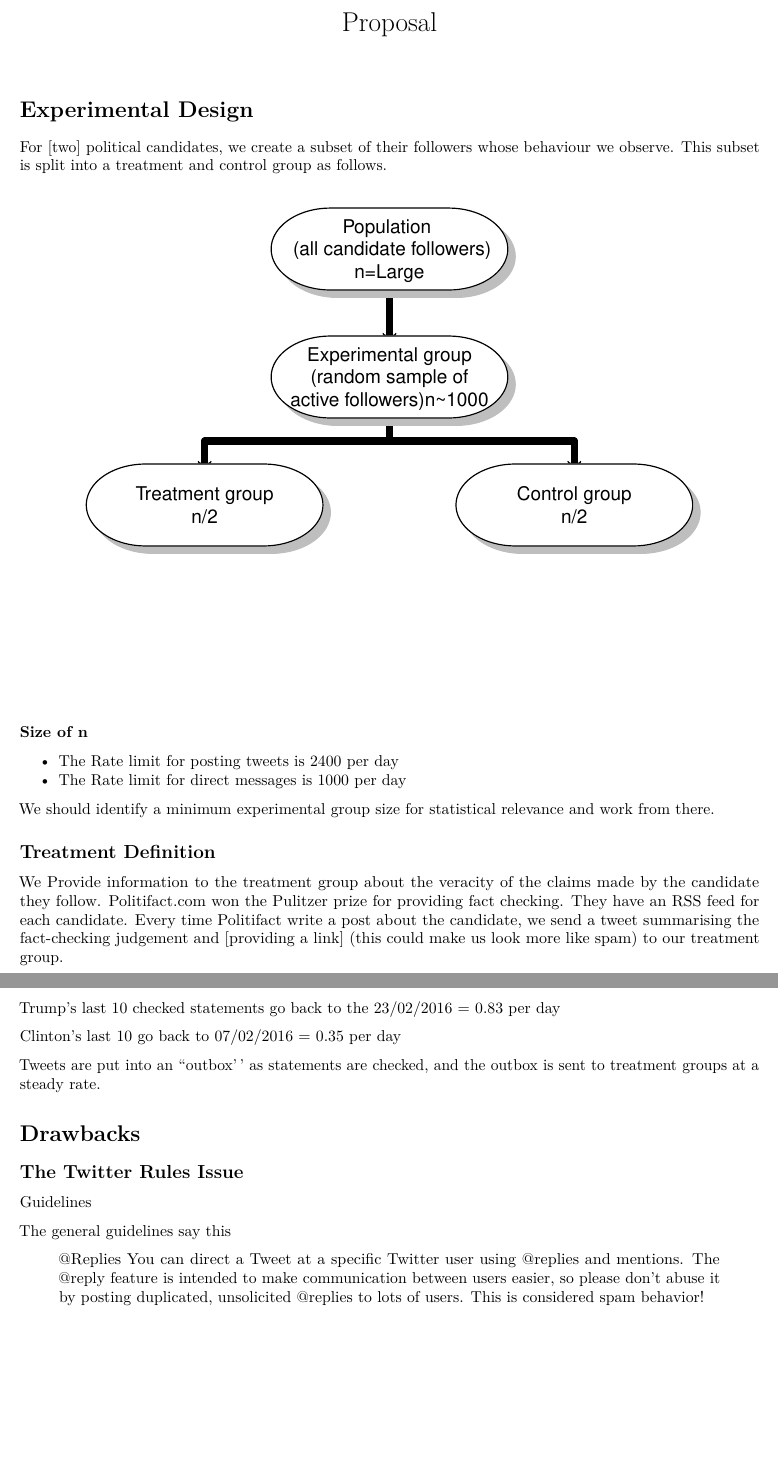
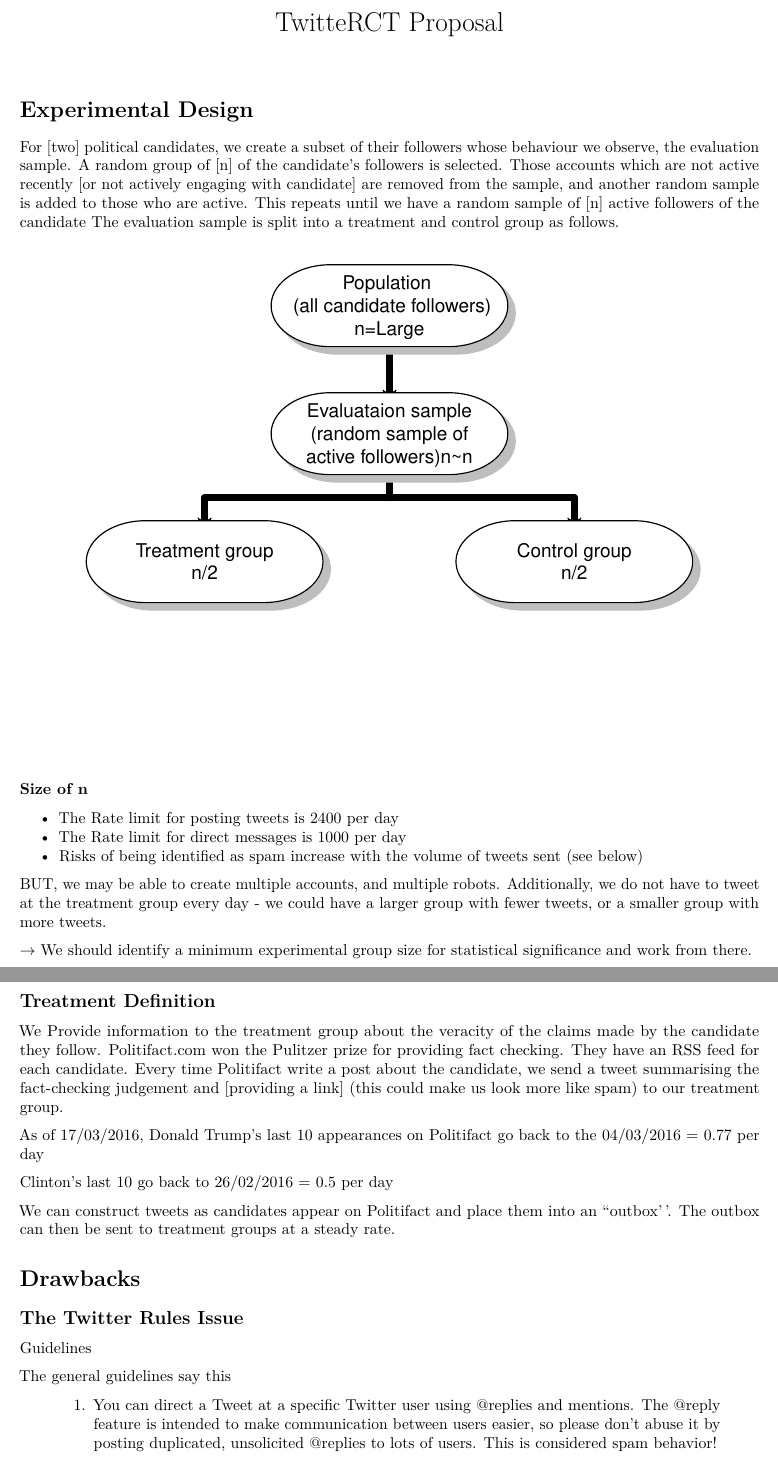
Before and after one commit to mcallaghan/twitteRCT, an R Markdown document (proposal.Rmd): two parts of pages 1 and 2 of 2, joined at a grey line, cut so that both start at the same text, the shorter picture padded with empty space. Rendered offline with R 4.5, knitr and Pandoc, then LaTeX, with nearby package versions.

Commit message:
proposal update

````diff
--- a/proposal.Rmd
+++ b/proposal.Rmd
@@ -1,4 +1,4 @@
 ---
-title: "Proposal"
+title: "TwitteRCT Proposal"
 output: pdf_document
 ---
@@ -6,9 +8,10 @@ output: pdf_document
 
 # Experimental Design
 
-For [two] political candidates, we create a subset of their followers whose behaviour we observe. This subset is split into a treatment and control group as follows.
+For [two] political candidates, we create a subset of their followers whose behaviour we observe, the evaluation sample. A random group of [`r n`] of the candidate's followers is selected. Those accounts which are not active recently [or not actively engaging with candidate] are removed from the sample, and another random sample is added to those who are active. This repeats until we have a random sample of [`r n`] active followers of the candidate
+The evaluation sample is split into a treatment and control group as follows.
 
-```{r echo=FALSE,message=FALSE}
+```{r echo=FALSE,message=FALSE, fig.align='center'}
 
 library(diagram)
 
@@ -23,7 +26,7 @@ labels <- vector()
 treearrow(from=elpos[1,],to=elpos[2,],lwd=6)
 labels[1] <- "Population \n (all candidate followers)\nn=Large"
 treearrow(from=elpos[2,],to=elpos[3:4,],lwd=6)
-labels[2] <- "Experimental group\n(random sample of\nactive followers)n~1000"
+labels[2] <- paste0("Evaluataion sample\n(random sample of\nactive followers)n~",n)
 labels[3] <- "Treatment group\nn/2"
 labels[4] <- "Control group\nn/2"
 
@@ -36,18 +39,21 @@ for ( i in 1:length(labels)) textround (elpos[i,],radx=0.08,rady=0.08,lab=labels
 
 - The Rate limit for posting tweets is 2400 per day
 - The Rate limit for direct messages is 1000 per day
+- Risks of being identified as spam increase with the volume of tweets sent (see below)
 
-We should identify a minimum experimental group size for statistical relevance and work from there.
+BUT, we may be able to create multiple accounts, and multiple robots. Additionally, we do not have to tweet at the treatment group every day - we could have a larger group with fewer tweets, or a smaller group with more tweets.
+
+$\rightarrow$ We should identify a minimum experimental group size for statistical significance and work from there.
 
 ## Treatment Definition
 
 We Provide information to the treatment group about the veracity of the claims made by the candidate they follow. [Politifact.com](http://www.politifact.com/) won the Pulitzer prize for providing fact checking. They have an RSS feed for each candidate. Every time Politifact write a post about the candidate, we send a tweet summarising the fact-checking judgement and [providing a link] (this could make us look more like spam) to our treatment group.
 
-Trump's last 10 checked statements go back to the 23/02/2016 = 0.83 per day
+As of 17/03/2016, Donald Trump's last 10 appearances on Politifact go back to the 04/03/2016 = 0.77 per day
 
-Clinton's last 10 go back to 07/02/2016 = 0.35 per day
+Clinton's last 10 go back to 26/02/2016 = 0.5 per day
 
-Tweets are put into an ``outbox'' as statements are checked, and the outbox is sent to treatment groups at a steady rate.
+We can construct tweets as candidates appear on Politifact and place them into an ``outbox''. The outbox can then be sent to treatment groups at a steady rate.
 
 # Drawbacks
 
@@ -57,7 +63,7 @@ Tweets are put into an ``outbox'' as statements are checked, and the outbox is s
 
 The general guidelines say this
 
-> @Replies You can direct a Tweet at a specific Twitter user using @replies and mentions. The @reply feature is intended to make communication between users easier, so please don't abuse it by posting duplicated, unsolicited @replies to lots of users. This is considered spam behavior!
+> @Replies. You can direct a Tweet at a specific Twitter user using @replies and mentions. The @reply feature is intended to make communication between users easier, so please don't abuse it by posting duplicated, unsolicited @replies to lots of users. This is considered spam behavior!
 
 In the [automation section](https://support.twitter.com/articles/76915) it says this
 
````
Also changed, not shown: proposal.pdf, proposal.Rmd (14 more changed lines).
